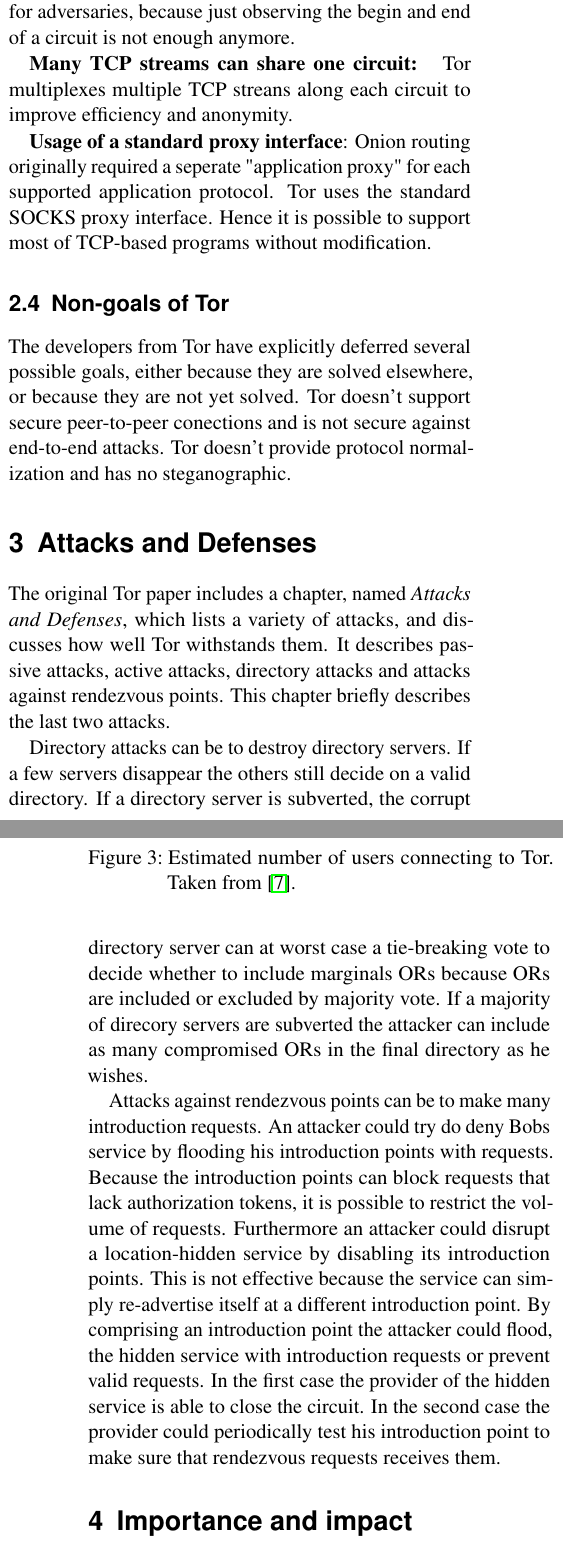
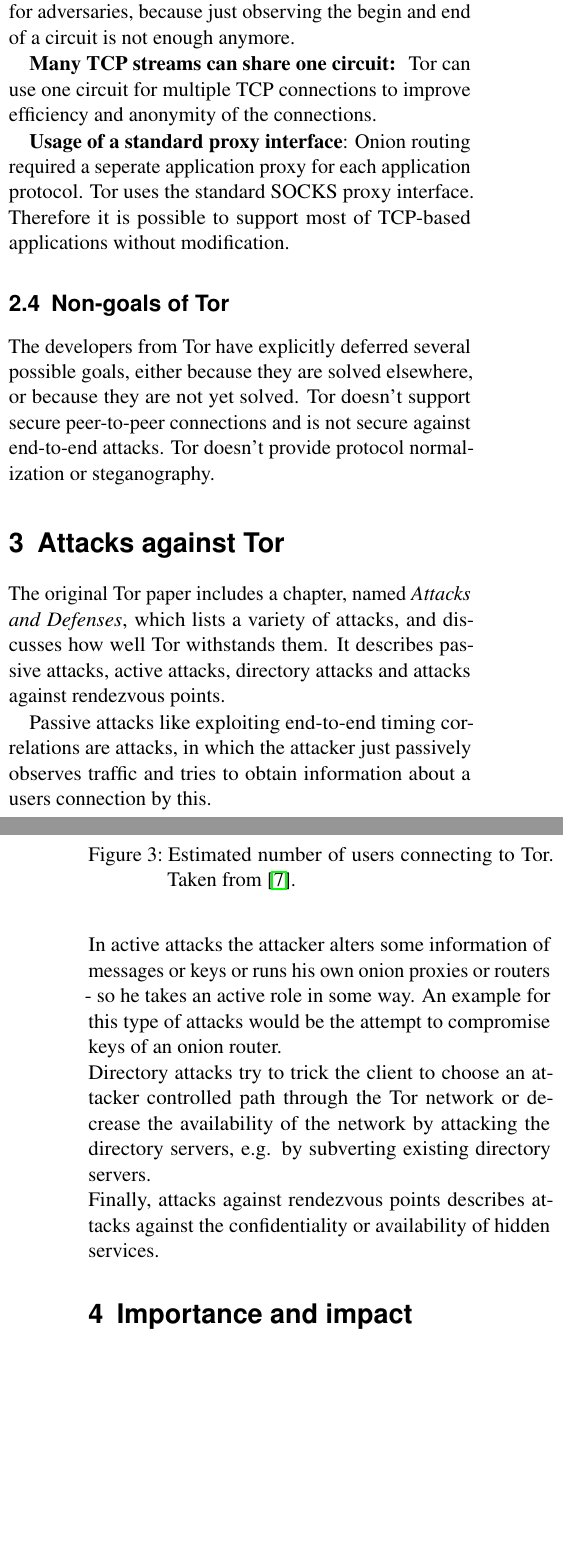
Before and after one commit to tompetersen/ski-tor, a LaTeX document (paper.tex, which reads attacks.tex, tor.tex): two parts of the columns of pages 3 and 4 of 4, joined at a grey line, cut so that both start at the same text, the shorter picture padded with empty space. Compiled offline with pdfLaTeX.

Commit message:
Updated paper, first presentation steps

```diff
--- a/attacks.tex
+++ b/attacks.tex
@@ -1,6 +1,13 @@
-\section{Attacks and Defenses}
-The original Tor paper includes a chapter, named \textit{Attacks and Defenses}, which lists a variety of attacks, and discusses how well Tor withstands them. It describes passive attacks, active attacks, directory attacks and attacks against rendezvous points. This chapter briefly describes the last two attacks.
+\section{Attacks against Tor}
+The original Tor paper includes a chapter, named \textit{Attacks and Defenses}, which lists a variety of attacks, and discusses how well Tor withstands them. It describes passive attacks, active attacks, directory attacks and attacks against rendezvous points.
 
-Directory attacks can be to destroy directory servers. If a few servers disappear the others still decide on a valid directory. If a directory server is subverted, the corrupt directory server can at worst case a tie-breaking vote to decide whether to include marginals ORs because ORs are included or excluded by majority vote. If a majority of direcory servers are subverted the attacker can include as many compromised ORs in the final directory as he wishes.
+%This chapter briefly describes the last two attacks.
+%
+%Directory attacks can be to destroy directory servers. If a few servers disappear the others still decide on a valid directory. If a directory server is subverted, the corrupt directory server can at worst case a tie-breaking vote to decide whether to include marginals ORs because ORs are included or excluded by majority vote. If a majority of direcory servers are subverted the attacker can include as many compromised ORs in the final directory as he wishes.
+%
+%Attacks against rendezvous points can be to make many introduction requests. An attacker could try do deny Bobs service by flooding his introduction points with requests. Because the introduction points can block requests that lack authorization tokens, it is possible to restrict the volume of requests. Furthermore an attacker could disrupt a location-hidden service by disabling its introduction points. This is not effective because the service can simply re-advertise itself at a different introduction point. By comprising an introduction point the attacker could flood, the hidden service with introduction requests or prevent valid requests. In the first case the provider of the hidden service is able to close the circuit. In the second case the provider could periodically test his introduction point to make sure that rendezvous requests receives them.
 
-Attacks against rendezvous points can be to make many introduction requests. An attacker could try do deny Bobs service by flooding his introduction points with requests. Because the introduction points can block requests that lack authorization tokens, it is possible to restrict the volume of requests. Furthermore an attacker could disrupt a location-hidden service by disabling its introduction points. This is not effective because the service can simply re-advertise itself at a different introduction point. By comprising an introduction point the attacker could flood, the hidden service with introduction requests or prevent valid requests. In the first case the provider of the hidden service is able to close the circuit. In the second case the provider could periodically test his introduction point to make sure that rendezvous requests receives them.
+Passive attacks like exploiting end-to-end timing correlations are attacks, in which the attacker just passively observes traffic and tries to obtain information about a users connection by this.\\
+In active attacks the attacker alters some information of messages or keys or runs his own onion proxies or routers - so he takes an active role in some way. An example for this type of attacks would be the attempt to compromise keys of an onion router.\\
+Directory attacks try to trick the client to choose an attacker controlled path through the Tor network or decrease the availability of the network by attacking the directory servers, e.g. by subverting existing directory servers.\\
+Finally, attacks against rendezvous points describes attacks against the confidentiality or availability of hidden services.
--- a/tor.tex
+++ b/tor.tex
@@ -85,9 +86,9 @@
 
 \textbf{Leaky-pipe topology:} A final advantage of Tor over onion routing is the already explained leaky pipe topology which allows requests leaving the Tor network in the middle of circuits. This makes traffic analysis even harder for adversaries, because just observing the begin and end of a circuit is not enough anymore.
 
-\textbf{Many TCP streams can share one circuit: } Tor multiplexes multiple TCP streans along each circuit to improve efficiency and anonymity.
+\textbf{Many TCP streams can share one circuit: } Tor can use one circuit for multiple TCP connections to improve efficiency and anonymity of the connections.
 
-\textbf{Usage of a standard proxy interface}: Onion routing originally required a seperate "application proxy" for each supported application protocol. Tor uses the standard SOCKS proxy interface. Hence it is possible to support most of TCP-based programs without modification.
+\textbf{Usage of a standard proxy interface}: Onion routing required a seperate application proxy for each application protocol. Tor uses the standard SOCKS proxy interface. Therefore it is possible to support most of TCP-based applications without modification.
 
 \subsection{Non-goals of Tor}
-The developers from Tor have explicitly deferred several possible goals, either because they are solved elsewhere, or because they are not yet solved. Tor doesn't support secure peer-to-peer conections and is not secure against end-to-end attacks. Tor doesn't provide protocol normalization and has no steganographic.
+The developers from Tor have explicitly deferred several possible goals, either because they are solved elsewhere, or because they are not yet solved. Tor doesn't support secure peer-to-peer connections and is not secure against end-to-end attacks. Tor doesn't provide protocol normalization or steganography.
```
Also changed, not shown: introduction.tex (+3 -4 lines), onion_routing.tex (+1 -2 lines), paper.tex (+2 -2 lines), paper.pdf, presentation/Tor-logo-2011-flat.svg.png (added), presentation/bandwidth-2007-10-16-2017-01-14.svg (added), presentation/userstats-relay-country-all-2011-10-16-2017-01-14-off.svg (added), tor.tex (3 more changed lines), 1 other file.
